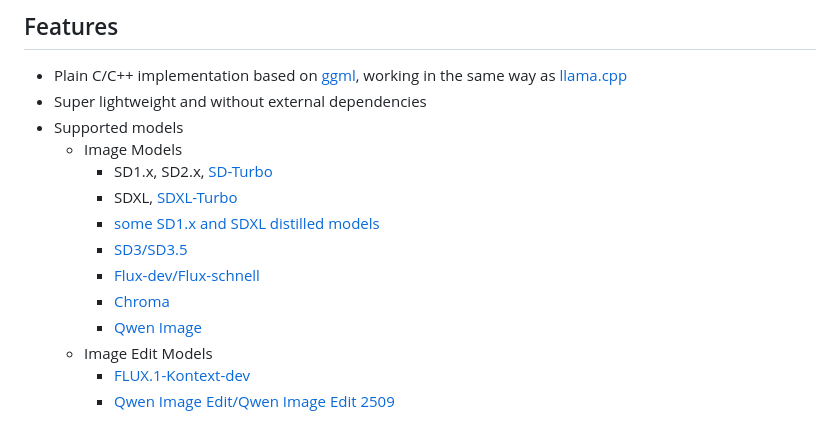
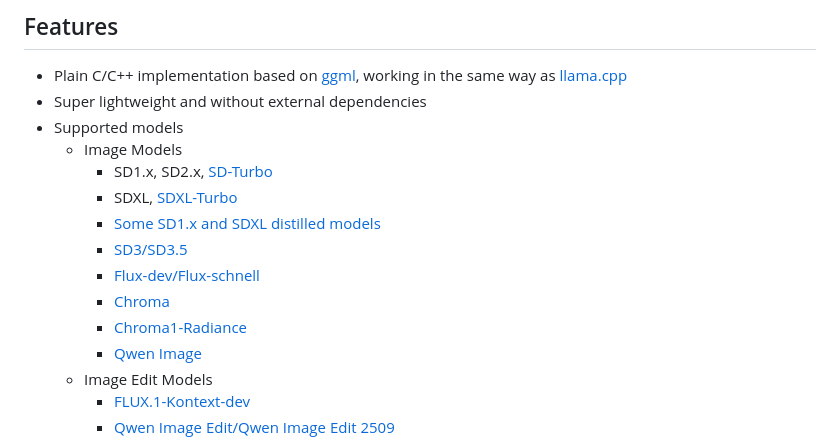
Before and after one commit to leejet/stable-diffusion.cpp, a Markdown page: README.md, the part around the change. GitHub-like rendering.

Commit message:
add chroma radiance doc

```diff
--- a/README.md
+++ b/README.md
@@ -35,10 +35,11 @@ API and command-line option may change frequently.***
   - Image Models
     - SD1.x, SD2.x, [SD-Turbo](https://huggingface.co/stabilityai/sd-turbo)
     - SDXL, [SDXL-Turbo](https://huggingface.co/stabilityai/sdxl-turbo)
-    - [some SD1.x and SDXL distilled models](./docs/distilled_sd.md)
+    - [Some SD1.x and SDXL distilled models](./docs/distilled_sd.md)
     - [SD3/SD3.5](./docs/sd3.md)
     - [Flux-dev/Flux-schnell](./docs/flux.md)
     - [Chroma](./docs/chroma.md)
+    - [Chroma1-Radiance](./docs/chroma_radiance.md)
     - [Qwen Image](./docs/qwen_image.md)
   - Image Edit Models
     - [FLUX.1-Kontext-dev](./docs/kontext.md)
```
Also changed, not shown: docs/chroma_radiance.md (added, +18 -0 lines), assets/flux/chroma1-radiance.png (added).
